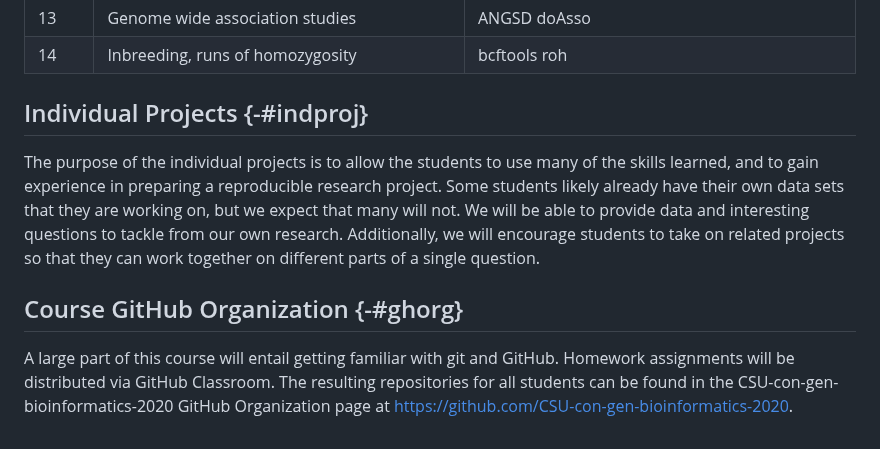
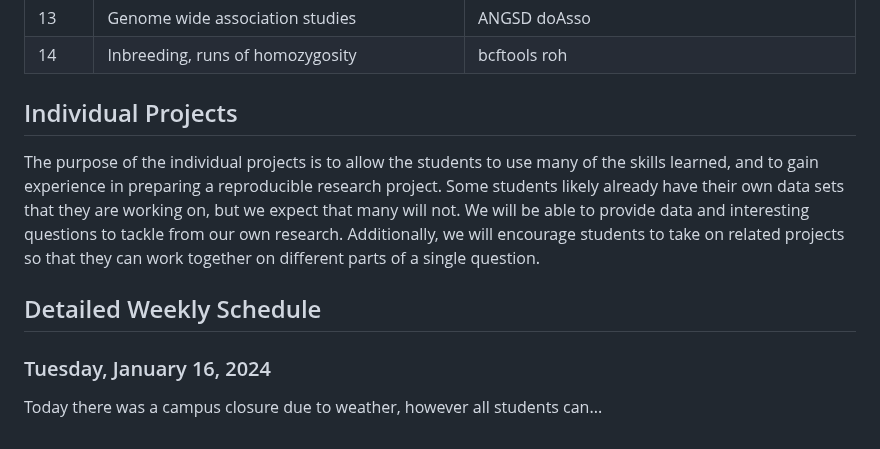
Before and after one commit to eriqande/con-gen-csu, a Markdown page: README.md, the part around the change. GitHub-like rendering.

Commit message:
Minor update to main README

```diff
--- a/README.md
+++ b/README.md
@@ -110,7 +110,7 @@ Week  |	Lecture  Component	| Lab Component
 
 
 
-## Individual Projects {-#indproj}
+## Individual Projects
 
 The purpose of the individual projects is to allow the students to use
 many of the skills learned, and to gain experience in preparing a reproducible
@@ -120,9 +120,9 @@ able to provide data and interesting questions to tackle from our own research.
 Additionally, we will encourage students to take on related projects so that
 they can work together on different parts of a single question.
 
-## Course GitHub Organization {-#ghorg}
 
-A large part of this course will entail getting familiar with git and GitHub.
-Homework assignments will be distributed via GitHub Classroom.  The resulting
-repositories for all students can be found in the CSU-con-gen-bioinformatics-2020 GitHub Organization page
-at [https://github.com/CSU-con-gen-bioinformatics-2020](https://github.com/CSU-con-gen-bioinformatics-2020).
+## Detailed Weekly Schedule
+
+### Tuesday, January 16, 2024
+
+Today there was a campus closure due to weather, however all students can...
```
